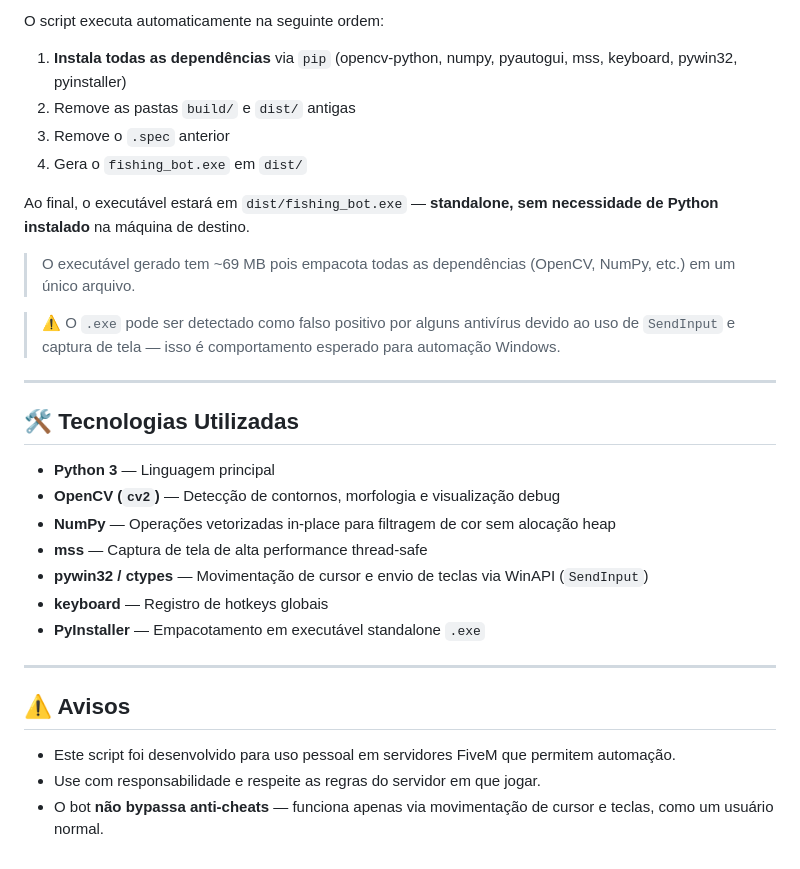
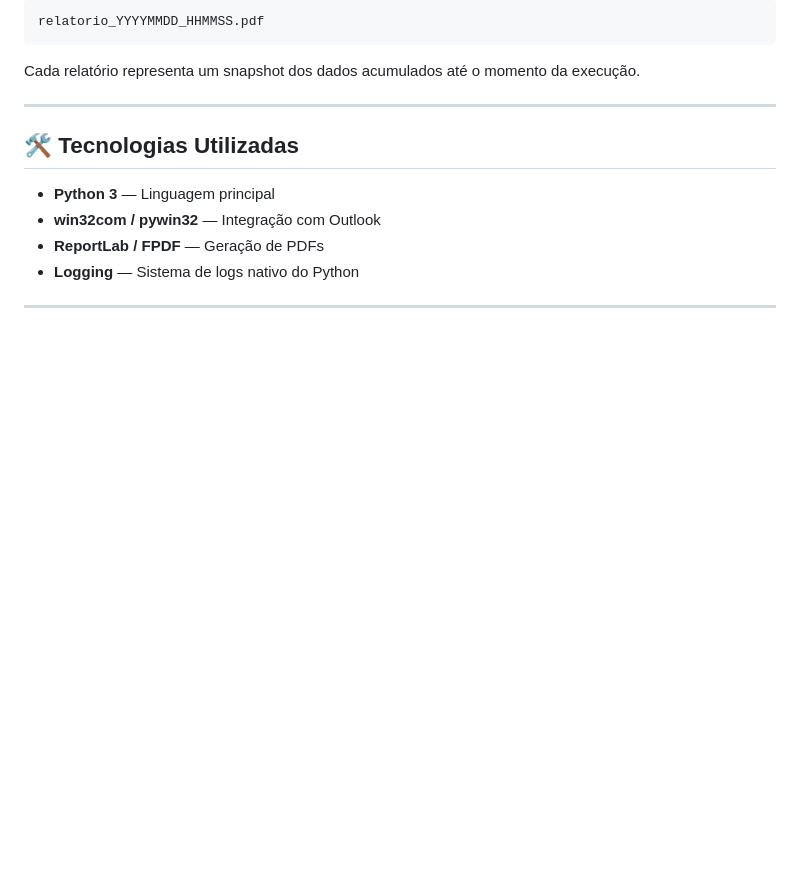
Before and after one commit to clamenezesbr/BOT, a Markdown page: PO/README.md, the part around one of its changes. GitHub-like rendering; blank space fills up the shorter version.

````diff
--- a/PO/README.md
+++ b/PO/README.md
@@ -137,33 +114,15 @@ build.bat
 ```
-
-O script executa automaticamente na seguinte ordem:
-1. **Instala todas as dependências** via `pip` (opencv-python, numpy, pyautogui, mss, keyboard, pywin32, pyinstaller)
-2. Remove as pastas `build/` e `dist/` antigas
-3. Remove o `.spec` anterior
-4. Gera o `fishing_bot.exe` em `dist/`
-
-Ao final, o executável estará em `dist/fishing_bot.exe` — **standalone, sem necessidade de Python instalado** na máquina de destino.
-
-> O executável gerado tem ~69 MB pois empacota todas as dependências (OpenCV, NumPy, etc.) em um único arquivo.
-
-> ⚠️ O `.exe` pode ser detectado como falso positivo por alguns antivírus devido ao uso de `SendInput` e captura de tela — isso é comportamento esperado para automação Windows.
+relatorio_YYYYMMDD_HHMMSS.pdf
+```
+Cada relatório representa um snapshot dos dados acumulados até o momento da execução.
 
 ---
 
 ## 🛠️ Tecnologias Utilizadas
 
 - **Python 3** — Linguagem principal
-- **OpenCV (`cv2`)** — Detecção de contornos, morfologia e visualização debug
-- **NumPy** — Operações vetorizadas in-place para filtragem de cor sem alocação heap
-- **mss** — Captura de tela de alta performance thread-safe
-- **pywin32 / ctypes** — Movimentação de cursor e envio de teclas via WinAPI (`SendInput`)
-- **keyboard** — Registro de hotkeys globais
-- **PyInstaller** — Empacotamento em executável standalone `.exe`
+- **win32com / pywin32** — Integração com Outlook
+- **ReportLab / FPDF** — Geração de PDFs
+- **Logging** — Sistema de logs nativo do Python
 
 ---
-
-## ⚠️ Avisos
-
-- Este script foi desenvolvido para uso pessoal em servidores FiveM que permitem automação.
-- Use com responsabilidade e respeite as regras do servidor em que jogar.
-- O bot **não bypassa anti-cheats** — funciona apenas via movimentação de cursor e teclas, como um usuário normal.
````
Also changed, not shown: other parts of PO/README.md (+64 -87 lines).
